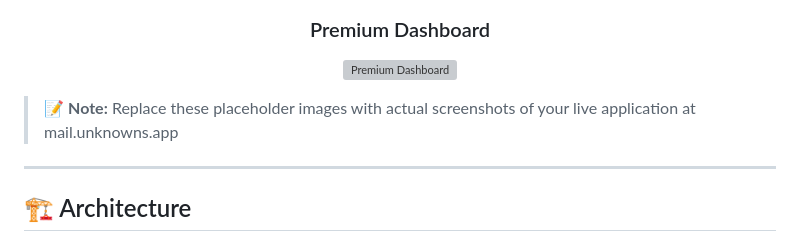
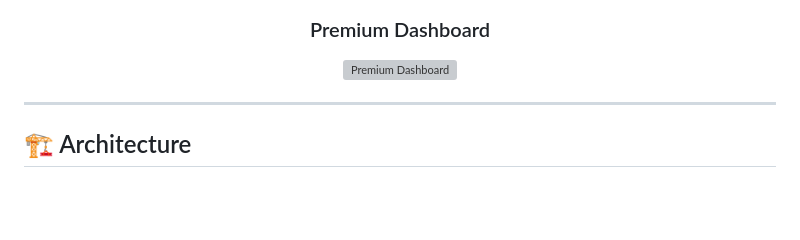
Before and after one commit to Unknown-2829/temp-mail, a Markdown page: README.md, the part around one of its changes. GitHub-like rendering; blank space fills up the shorter version; grey boxes are pictures that could not be loaded.

```diff
--- a/README.md
+++ b/README.md
@@ -80,8 +82,6 @@ Or follow the [detailed setup guide](#-cloudflare-setup-guide) below.
 
 </div>
 
-> 📝 **Note:** Replace these placeholder images with actual screenshots of your live application at mail.unknowns.app
-
 ---
 
 ## 🏗️ Architecture
```
Also changed, not shown: other parts of README.md (+13 -37 lines).
